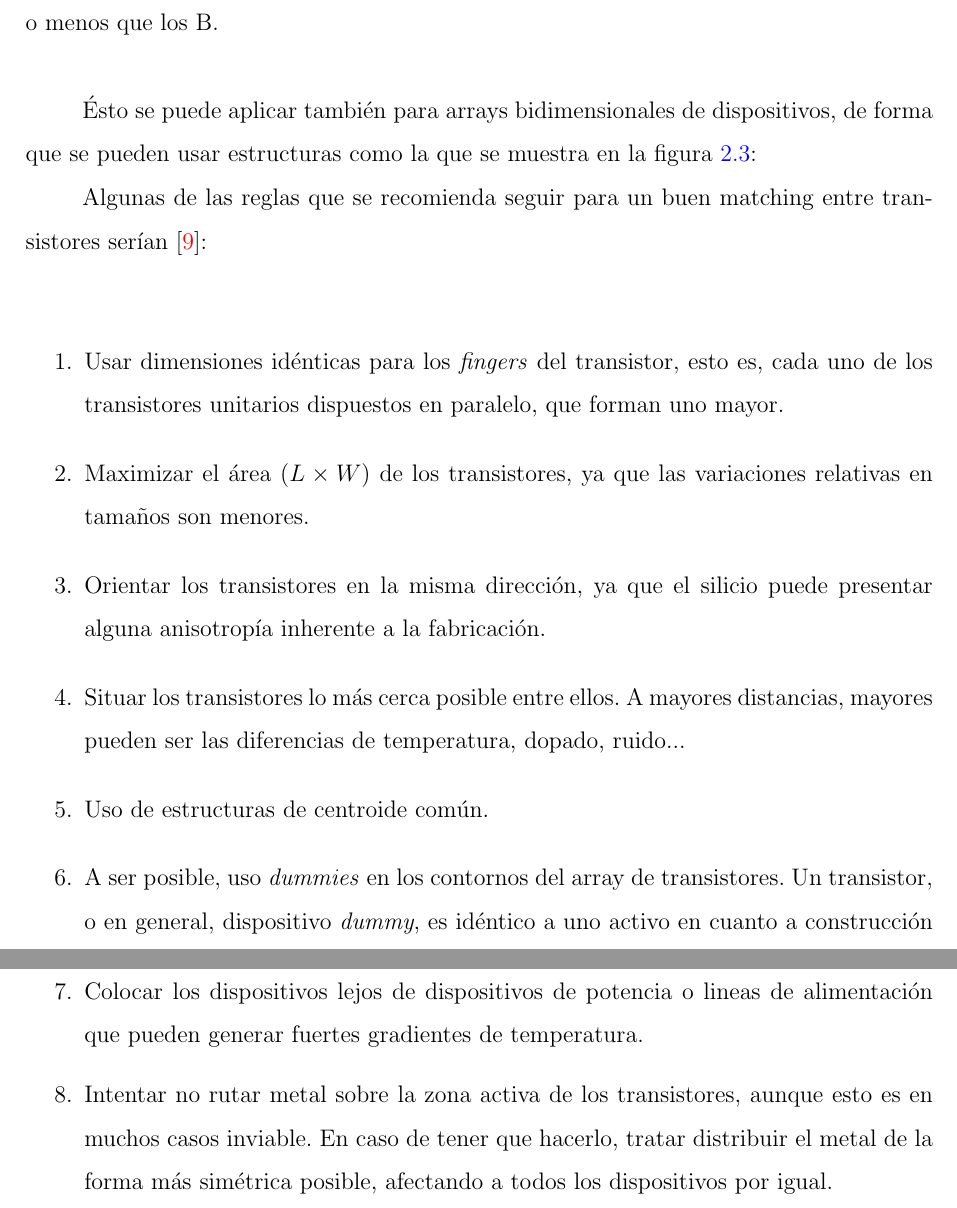
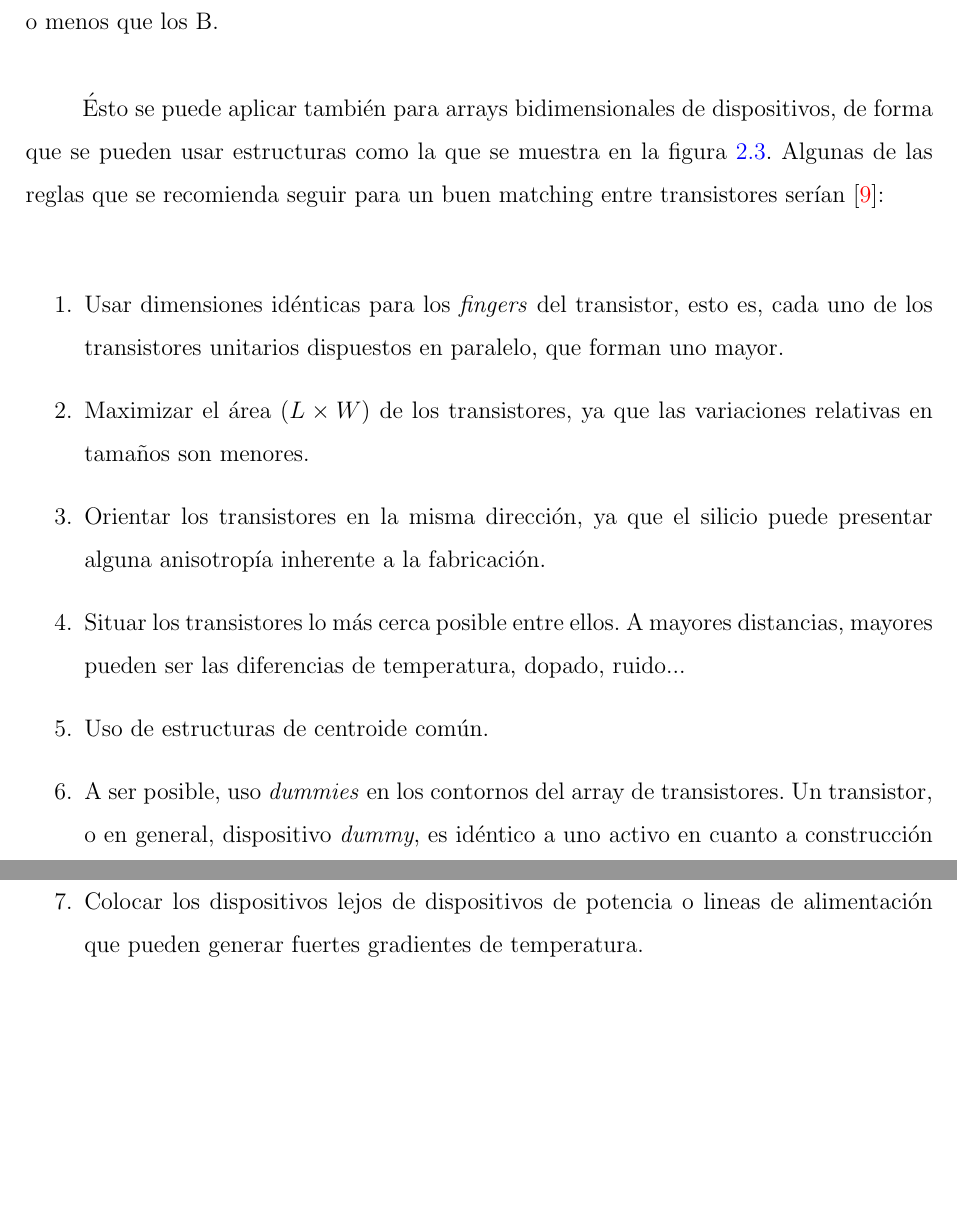
Before and after one commit to cmolinaord/TFG, a LaTeX document (tex/tfg.tex, which reads tex/c2_cmos.tex): two parts of pages 28 and 29 of 60, joined at a grey line, cut so that both start at the same text, the shorter picture padded with empty space. Compiled offline with pdfLaTeX.

Commit message:
Changes to common centroid image and removing some paragraphs

```diff
--- a/tex/c2_cmos.tex
+++ b/tex/c2_cmos.tex
@@ -384,7 +384,9 @@ al efecto en B. En cambio en el segundo caso, como promedio, los A sufrirán el
 más o menos que los B.\\
 
 Ésto se puede aplicar también para arrays bidimensionales de dispositivos,
-de forma que se pueden usar estructuras como la que se muestra en la figura \ref{fig:centroide_comun}:
+de forma que se pueden usar estructuras como la que se muestra en la figura \ref{fig:centroide_comun}.
+Algunas de las reglas que se recomienda seguir para un buen matching entre transistores
+serían \cite{Hastings2001}:\\
 
 \begin{figure}[h]
 	\centering
@@ -393,8 +395,6 @@ de forma que se pueden usar estructuras como la que se muestra en la figura \ref
 	\label{fig:centroide_comun}
 \end{figure}
 
-Algunas de las reglas que se recomienda seguir para un buen matching entre transistores
-serían \cite{Hastings2001}:\\
 
 \begin{enumerate}
 	\item Usar dimensiones idénticas para los \textit{fingers} del transistor,
@@ -416,8 +416,4 @@ serían \cite{Hastings2001}:\\
 	que no tiene menos vecinos que los del interior del array.
 	\item Colocar los dispositivos lejos de dispositivos de potencia o lineas
 	de alimentación que pueden generar fuertes gradientes de temperatura.
-	\item Intentar no rutar metal sobre la zona activa de los transistores,
-	aunque esto es en muchos casos inviable. En caso de tener que hacerlo, tratar
-	distribuir el metal de la forma más simétrica posible, afectando a todos
-	los dispositivos por igual.
 \end{enumerate}
```
Also changed, not shown: svg/common_centroid.svg, tex/c2_cmos.tex (2 more changed lines).
